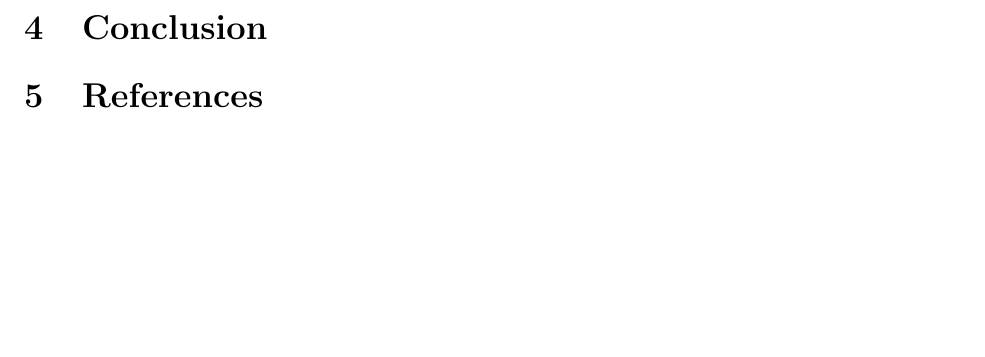
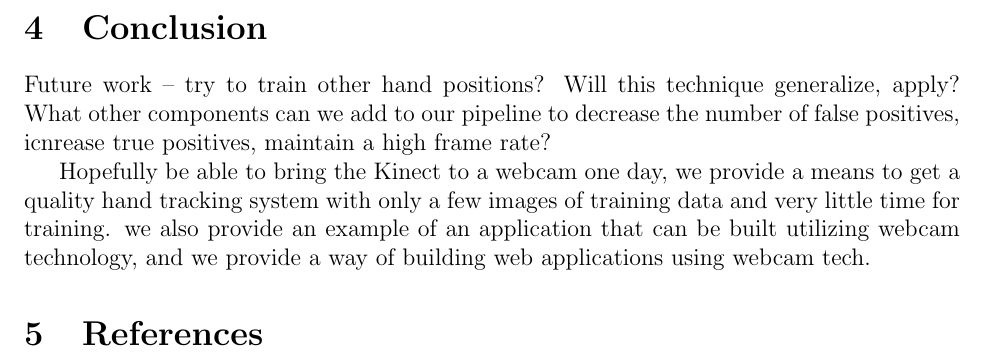
Before and after one commit to kennyyu/cs283-project, a LaTeX document (writeup/yu-writeup.tex): part of page 8 of 8, cut so that both start at the same text, the shorter picture padded with empty space. Compiled offline with pdfLaTeX; a LaTeX package or settings file that is missing is left out.

Commit message:
some ideas for conclusion

```diff
--- a/writeup/yu-writeup.tex
+++ b/writeup/yu-writeup.tex
@@ -250,6 +250,10 @@ All	&10.888&	28	&0.571&	0	&0	&-11.663&	24.01&	46.122	&82.939 \\
 
 \section{Conclusion}
 
+Future work -- try to train other hand positions? Will this technique generalize, apply? What other components can we add to our pipeline to decrease the number of false positives, icnrease true positives, maintain a high frame rate?
+
+Hopefully be able to bring the Kinect to a webcam one day, we provide a means to get a quality hand tracking system with only a few images of training data and very little time for training. we also provide an example of an application that can be built utilizing webcam technology, and we provide a way of building web applications using webcam tech.
+
 \section{References}
 
 \end{document}
```
Also changed, not shown: writeup/yu-writeup.pdf.
